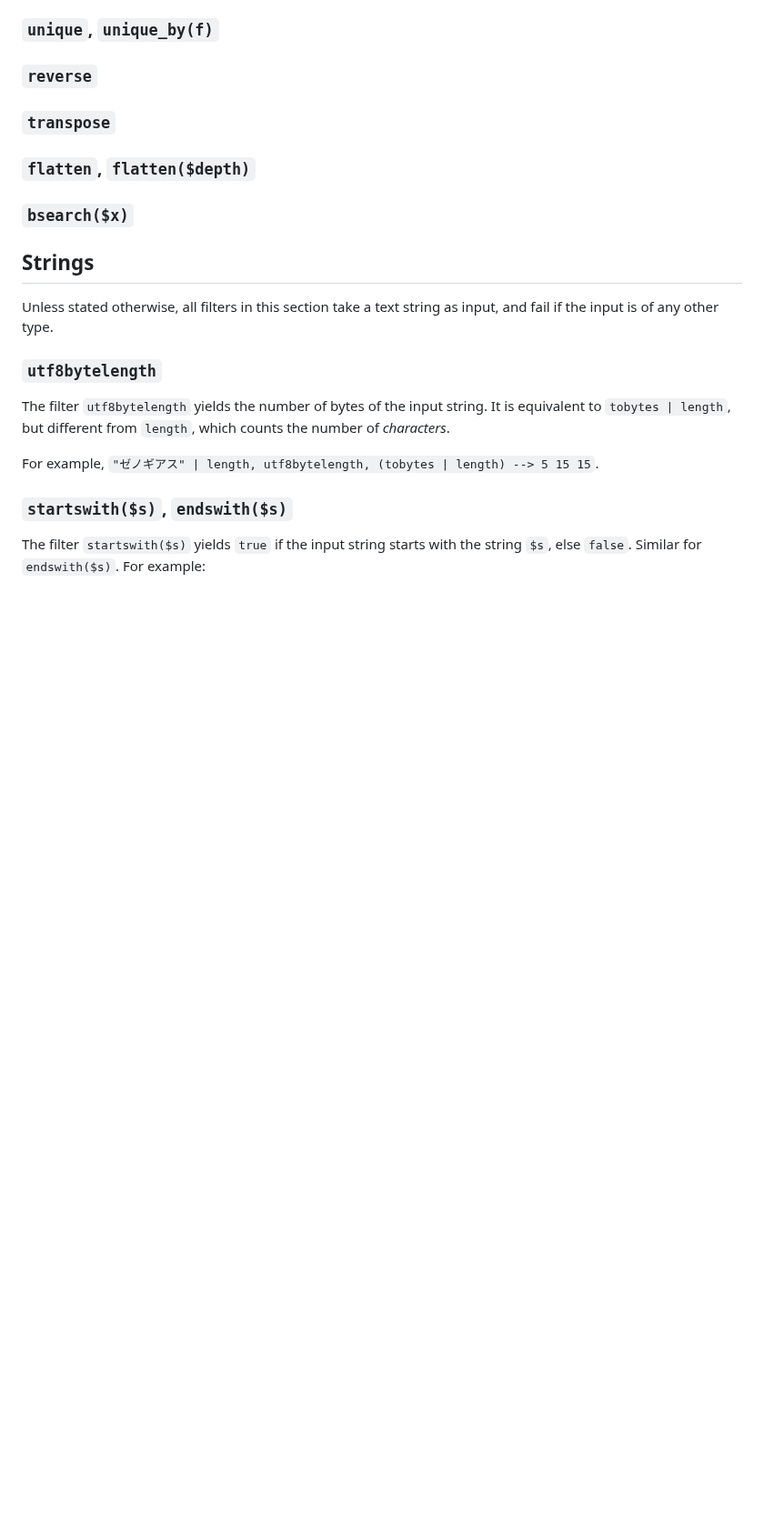
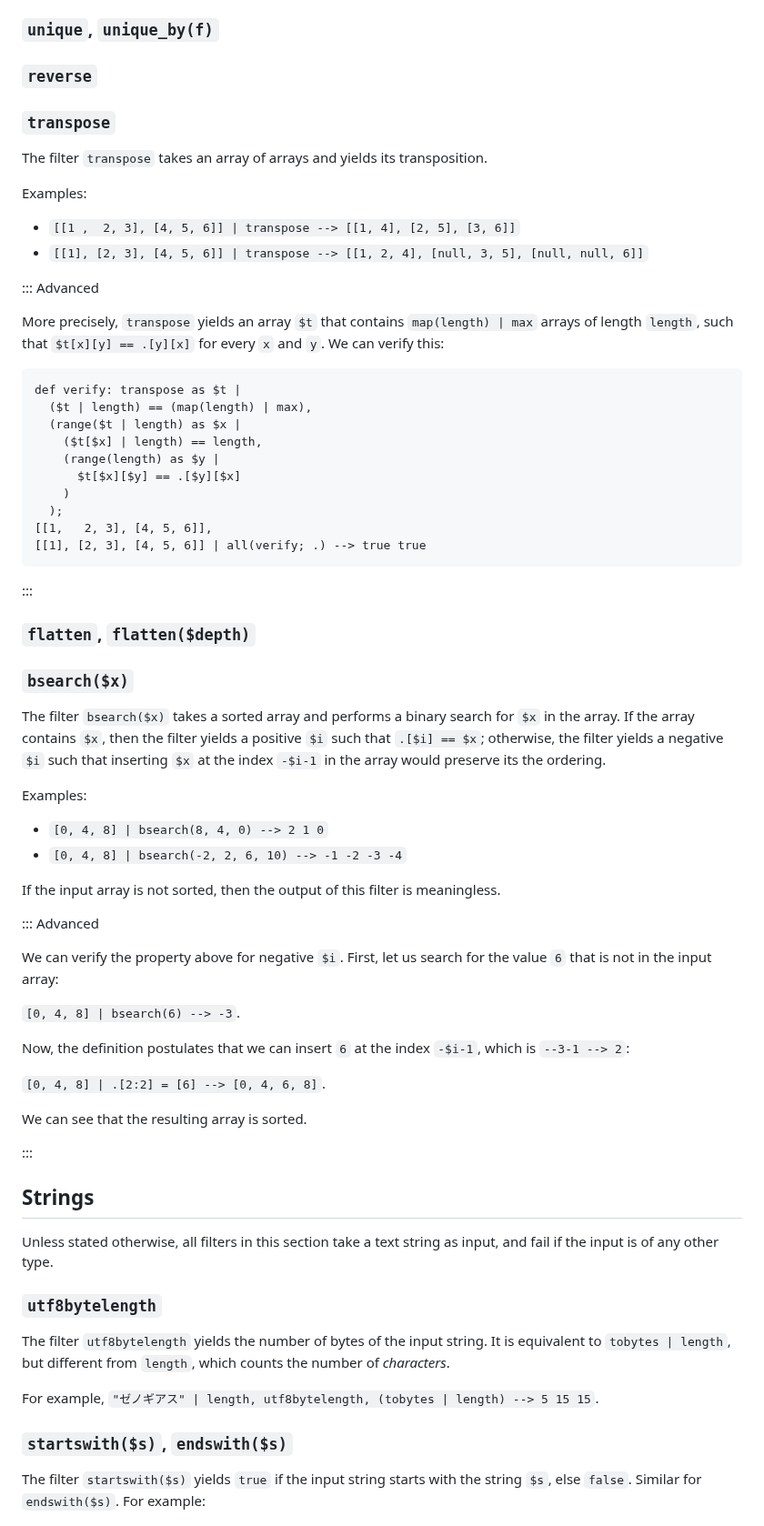
Before and after one commit to 01mf02/jaq, a Markdown page: docs/stdlib.md, the part around the change. Shown at 91% size. GitHub-like rendering; blank space fills up the shorter version.

Commit message:
Document `transpose` and `bsearch`.

```diff
--- a/docs/stdlib.md
+++ b/docs/stdlib.md
@@ -613,9 +613,68 @@ For example, to establish that `sin(pi)` is smaller than `10^-5`, we can use
 
 ### `transpose`
 
+The filter `transpose` takes an array of arrays and yields its transposition.
+
+Examples:
+
+- `[[1 ,  2, 3], [4, 5, 6]] | transpose --> [[1, 4], [2, 5], [3, 6]]`
+- `[[1], [2, 3], [4, 5, 6]] | transpose --> [[1, 2, 4], [null, 3, 5], [null, null, 6]]`
+
+::: Advanced
+
+More precisely, `transpose` yields an array `$t` that contains
+`map(length) | max` arrays of length `length`, such that
+`$t[x][y] == .[y][x]` for every `x` and `y`.
+We can verify this:
+
+~~~
+def verify: transpose as $t |
+  ($t | length) == (map(length) | max),
+  (range($t | length) as $x |
+    ($t[$x] | length) == length,
+    (range(length) as $y |
+      $t[$x][$y] == .[$y][$x]
+    )
+  );
+[[1,   2, 3], [4, 5, 6]],
+[[1], [2, 3], [4, 5, 6]] | all(verify; .) --> true true
+~~~
+
+:::
+
 ### `flatten`, `flatten($depth)`
 
 ### `bsearch($x)`
+
+The filter `bsearch($x)` takes a sorted array and
+performs a binary search for `$x` in the array.
+If the array contains `$x`, then
+the filter yields a positive `$i` such that `.[$i] == $x`; otherwise,
+the filter yields a negative `$i` such that inserting `$x` at the index `-$i-1`
+in the array would preserve its the ordering.
+
+Examples:
+
+- `[0, 4, 8] | bsearch(8, 4, 0) --> 2 1 0`
+- `[0, 4, 8] | bsearch(-2, 2, 6, 10) --> -1 -2 -3 -4`
+
+If the input array is not sorted, then the output of this filter is meaningless.
+
+::: Advanced
+
+We can verify the property above for negative `$i`.
+First, let us search for the value `6` that is not in the input array:
+
+`[0, 4, 8] | bsearch(6) --> -3`.
+
+Now, the definition postulates that we can insert `6` at the index `-$i-1`,
+which is `--3-1 --> 2`:
+
+`[0, 4, 8] | .[2:2] = [6] --> [0, 4, 6, 8]`.
+
+We can see that the resulting array is sorted.
+
+:::
 
 
 ## Strings
```
